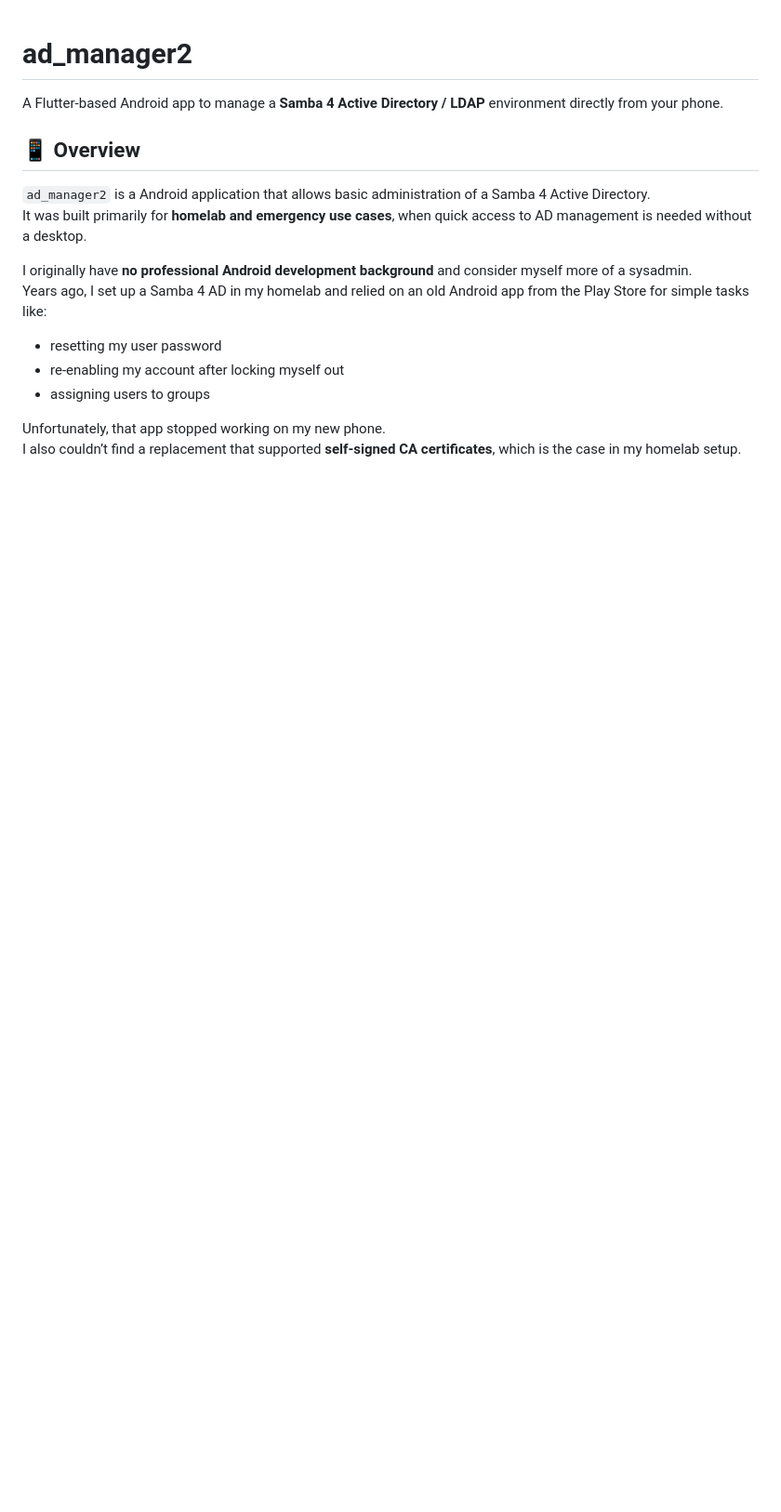
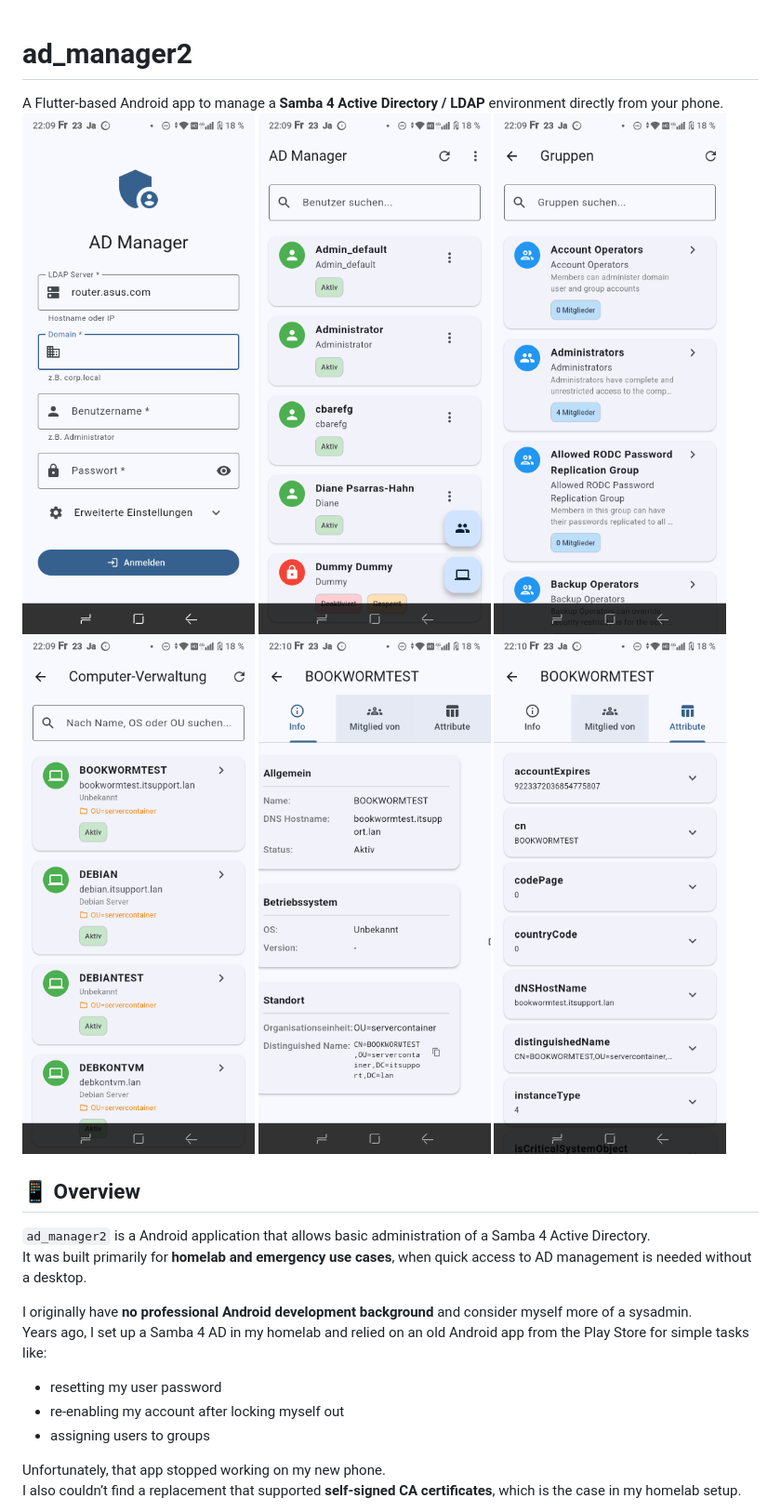
Before and after one commit to gthubflr/ad_manager2, a Markdown page: README.md, the part around the change. Shown: that part at 93% size. Rendered like a GitHub page; pictures changed too: screenshots/Screenshot04.png (added), screenshots/Screenshot05.png (added), screenshots/Screenshot06.png (added); blank space fills up the shorter version.

Commit message:
Screenshots added

```diff
--- a/README.md
+++ b/README.md
@@ -1,6 +1,12 @@
 # ad_manager2
 
 A Flutter-based Android app to manage a **Samba 4 Active Directory / LDAP** environment directly from your phone.
+![Login Screen](screenshots/Screenshot04.png)
+![User Overview](screenshots/Screenshot05.png)
+![Groups](screenshots/Screenshot06.png)
+![Computer](screenshots/Screenshot07.png)
+![Computer Details](screenshots/Screenshot08.png)
+![Computer Attributes](screenshots/Screenshot09.png)
 
 ## 📱 Overview
 
```
